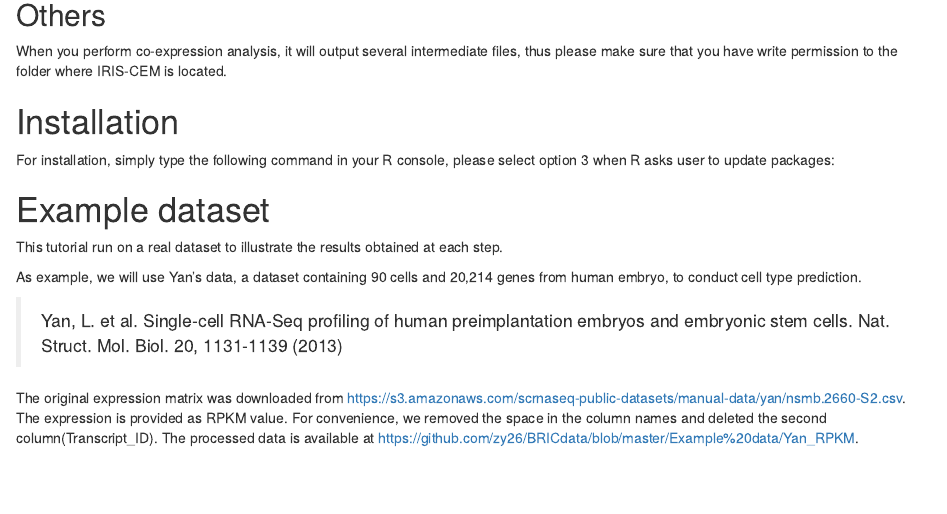
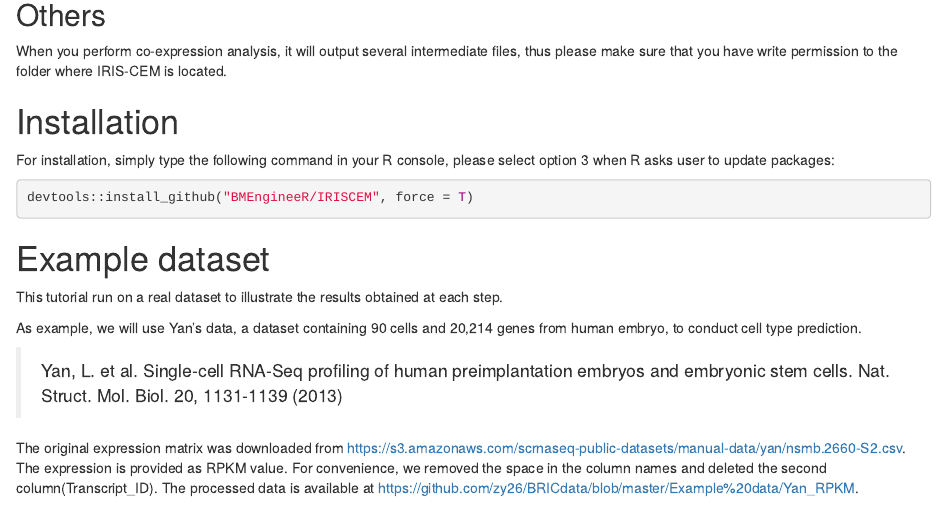
Before and after one commit to BMEngineeR/IRISCEM, an R Markdown document (vignette/BRIC_Rpackage.Rmd): the page in a window 1100 px wide, from 1690 px down. Rendered offline with R 4.5, knitr and Pandoc, with nearby package versions; drawn as R Markdown's standard HTML page in place of the format the file asks for; some code elsewhere in the file could not run offline.

Commit message:
debug Rmd

````diff
--- a/vignette/BRIC_Rpackage.Rmd
+++ b/vignette/BRIC_Rpackage.Rmd
@@ -92,8 +92,8 @@ When you perform co-expression analysis, it will output several intermediate fil
 # Installation
 
 For installation, simply type the following command in your R console, please select option 3 when R asks user to update packages:
-```{r install, eval=FALSE, echo=FALSE}
-devtools::install_github("BMEngineeR/IRIS-CEM", ref ="Beta",force = T)
+```{r install, eval=FALSE, echo=TRUE}
+devtools::install_github("BMEngineeR/IRISCEM", force = T)
 ```
 
 # Example dataset
````
Also changed, not shown: R/Bicluster.R (+1 -1 lines), vignette/BRIC_Rpackage.html, 1 other file.
